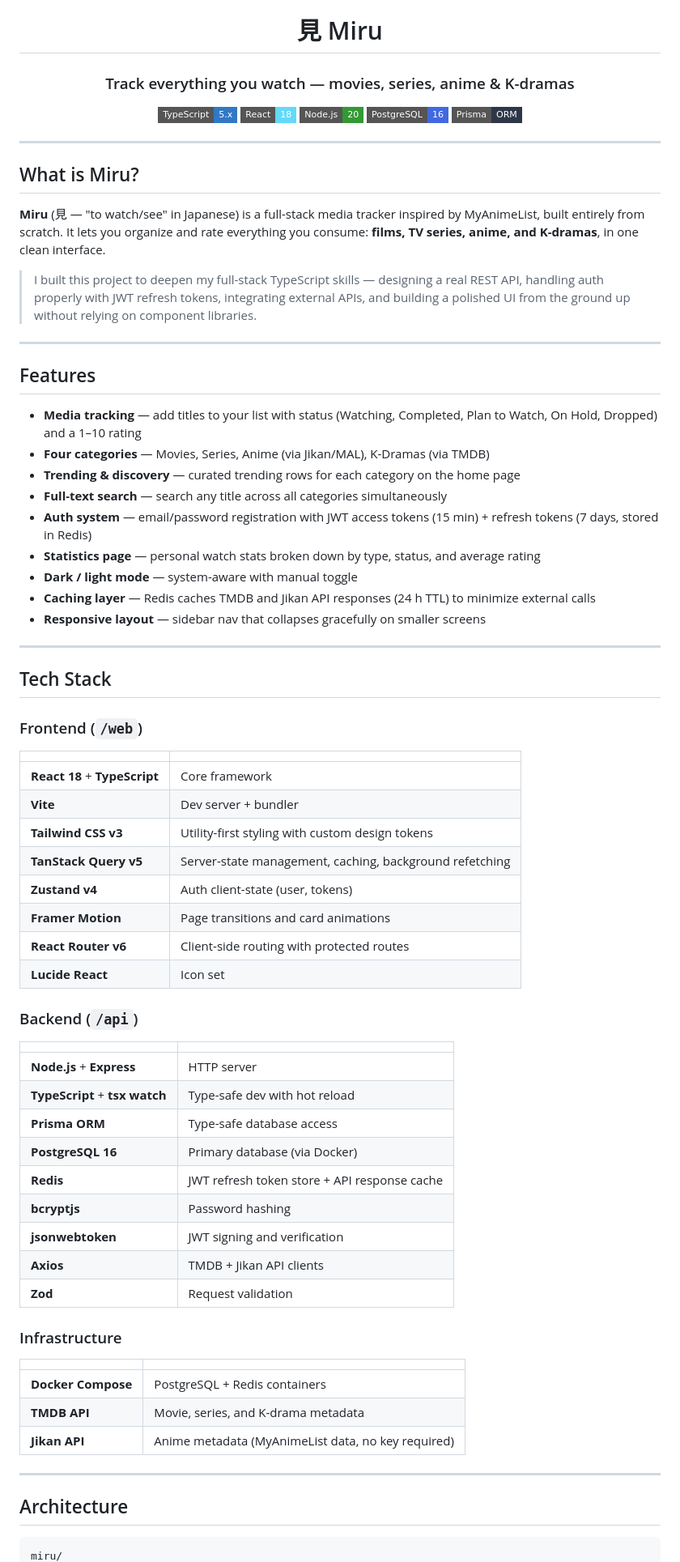
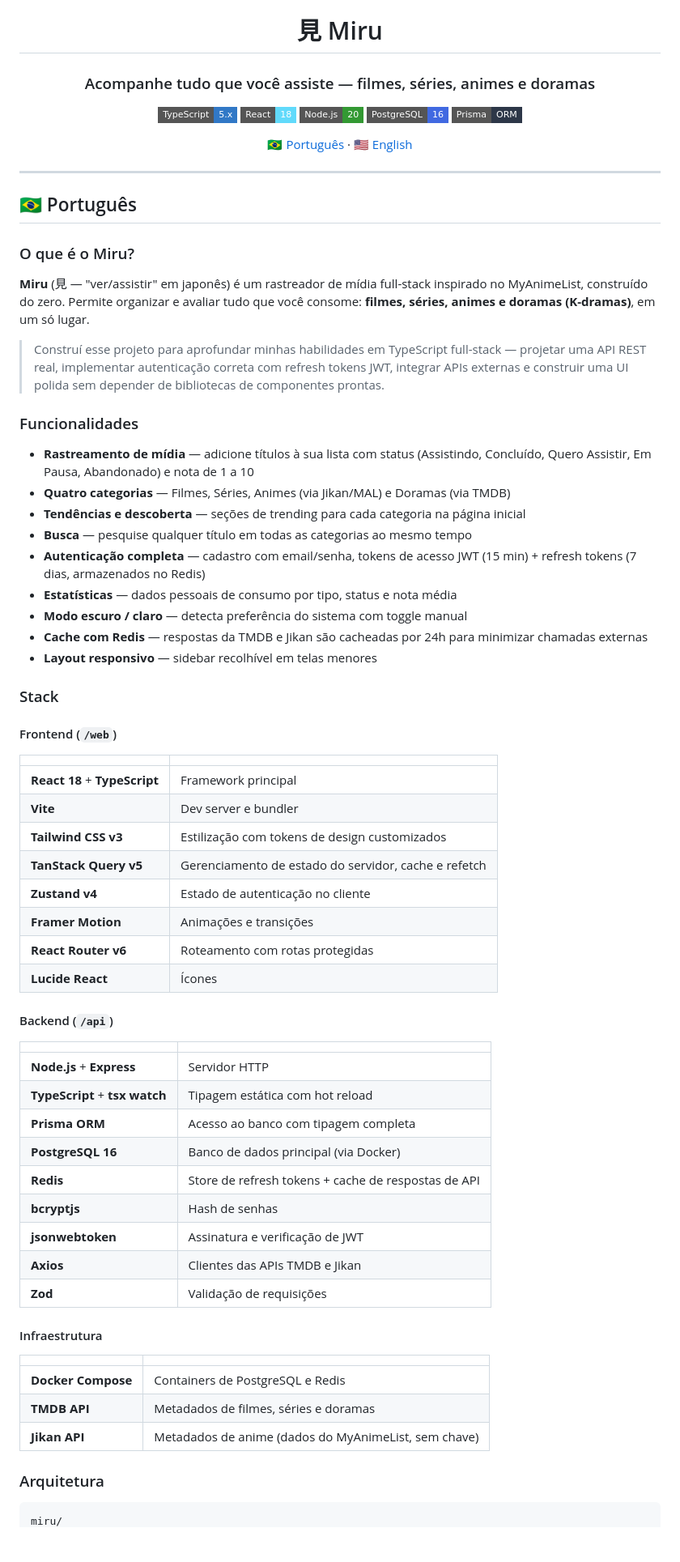
Before and after one commit to CleissonV/miru, a Markdown page: README.md, the part around one of its changes. Shown at 81% size. Drawn GitHub-style; badges without logos; blank space fills up the shorter version.

Commit message:
docs: README bilíngue (PT-BR + EN)
Co-Authored-By: Claude Sonnet 4.6 <noreply@anthropic.com>

````diff
--- a/README.md
+++ b/README.md
@@ -2,7 +2,7 @@
 
 # 見 Miru
 
-### Track everything you watch — movies, series, anime & K-dramas
+### Acompanhe tudo que você assiste — filmes, séries, animes e doramas
 
 [![TypeScript](https://img.shields.io/badge/TypeScript-5.x-3178C6?style=flat-square&logo=typescript&logoColor=white)](https://www.typescriptlang.org/)
 [![React](https://img.shields.io/badge/React-18-61DAFB?style=flat-square&logo=react&logoColor=black)](https://react.dev/)
@@ -10,72 +10,70 @@
 [![PostgreSQL](https://img.shields.io/badge/PostgreSQL-16-4169E1?style=flat-square&logo=postgresql&logoColor=white)](https://www.postgresql.org/)
 [![Prisma](https://img.shields.io/badge/Prisma-ORM-2D3748?style=flat-square&logo=prisma&logoColor=white)](https://www.prisma.io/)
 
+[🇧🇷 Português](#-português) · [🇺🇸 English](#-english)
+
 </div>
 
 ---
 
-## What is Miru?
+## 🇧🇷 Português
 
-**Miru** (見 — "to watch/see" in Japanese) is a full-stack media tracker inspired by MyAnimeList, built entirely from scratch. It lets you organize and rate everything you consume: **films, TV series, anime, and K-dramas**, in one clean interface.
+### O que é o Miru?
 
-> I built this project to deepen my full-stack TypeScript skills — designing a real REST API, handling auth properly with JWT refresh tokens, integrating external APIs, and building a polished UI from the ground up without relying on component libraries.
+**Miru** (見 — "ver/assistir" em japonês) é um rastreador de mídia full-stack inspirado no MyAnimeList, construído do zero. Permite organizar e avaliar tudo que você consome: **filmes, séries, animes e doramas (K-dramas)**, em um só lugar.
 
----
+> Construí esse projeto para aprofundar minhas habilidades em TypeScript full-stack — projetar uma API REST real, implementar autenticação correta com refresh tokens JWT, integrar APIs externas e construir uma UI polida sem depender de bibliotecas de componentes prontas.
 
-## Features
+### Funcionalidades
 
-- **Media tracking** — add titles to your list with status (Watching, Completed, Plan to Watch, On Hold, Dropped) and a 1–10 rating
-- **Four categories** — Movies, Series, Anime (via Jikan/MAL), K-Dramas (via TMDB)
-- **Trending & discovery** — curated trending rows for each category on the home page
-- **Full-text search** — search any title across all categories simultaneously
-- **Auth system** — email/password registration with JWT access tokens (15 min) + refresh tokens (7 days, stored in Redis)
-- **Statistics page** — personal watch stats broken down by type, status, and average rating
-- **Dark / light mode** — system-aware with manual toggle
-- **Caching layer** — Redis caches TMDB and Jikan API responses (24 h TTL) to minimize external calls
-- **Responsive layout** — sidebar nav that collapses gracefully on smaller screens
+- **Rastreamento de mídia** — adicione títulos à sua lista com status (Assistindo, Concluído, Quero Assistir, Em Pausa, Abandonado) e nota de 1 a 10
+- **Quatro categorias** — Filmes, Séries, Animes (via Jikan/MAL) e Doramas (via TMDB)
+- **Tendências e descoberta** — seções de trending para cada categoria na página inicial
+- **Busca** — pesquise qualquer título em todas as categorias ao mesmo tempo
+- **Autenticação completa** — cadastro com email/senha, tokens de acesso JWT (15 min) + refresh tokens (7 dias, armazenados no Redis)
+- **Estatísticas** — dados pessoais de consumo por tipo, status e nota média
+- **Modo escuro / claro** — detecta preferência do sistema com toggle manual
+- **Cache com Redis** — respostas da TMDB e Jikan são cacheadas por 24h para minimizar chamadas externas
+- **Layout responsivo** — sidebar recolhível em telas menores
 
----
+### Stack
 
-## Tech Stack
-
-### Frontend (`/web`)
+#### Frontend (`/web`)
 
 | | |
 |---|---|
-| **React 18** + **TypeScript** | Core framework |
-| **Vite** | Dev server + bundler |
-| **Tailwind CSS v3** | Utility-first styling with custom design tokens |
-| **TanStack Query v5** | Server-state management, caching, background refetching |
-| **Zustand v4** | Auth client-state (user, tokens) |
-| **Framer Motion** | Page transitions and card animations |
-| **React Router v6** | Client-side routing with protected routes |
-| **Lucide React** | Icon set |
+| **React 18** + **TypeScript** | Framework principal |
+| **Vite** | Dev server e bundler |
+| **Tailwind CSS v3** | Estilização com tokens de design customizados |
+| **TanStack Query v5** | Gerenciamento de estado do servidor, cache e refetch |
+| **Zustand v4** | Estado de autenticação no cliente |
+| **Framer Motion** | Animações e transições |
+| **React Router v6** | Roteamento com rotas protegidas |
+| **Lucide React** | Ícones |
 
-### Backend (`/api`)
+#### Backend (`/api`)
 
 | | |
 |---|---|
-| **Node.js** + **Express** | HTTP server |
-| **TypeScript** + **tsx watch** | Type-safe dev with hot reload |
-| **Prisma ORM** | Type-safe database access |
-| **PostgreSQL 16** | Primary database (via Docker) |
-| **Redis** | JWT refresh token store + API response cache |
-| **bcryptjs** | Password hashing |
-| **jsonwebtoken** | JWT signing and verification |
-| **Axios** | TMDB + Jikan API clients |
-| **Zod** | Request validation |
+| **Node.js** + **Express** | Servidor HTTP |
+| **TypeScript** + **tsx watch** | Tipagem estática com hot reload |
+| **Prisma ORM** | Acesso ao banco com tipagem completa |
+| **PostgreSQL 16** | Banco de dados principal (via Docker) |
+| **Redis** | Store de refresh tokens + cache de respostas de API |
+| **bcryptjs** | Hash de senhas |
+| **jsonwebtoken** | Assinatura e verificação de JWT |
+| **Axios** | Clientes das APIs TMDB e Jikan |
+| **Zod** | Validação de requisições |
 
-### Infrastructure
+#### Infraestrutura
 
 | | |
 |---|---|
-| **Docker Compose** | PostgreSQL + Redis containers |
-| **TMDB API** | Movie, series, and K-drama metadata |
-| **Jikan API** | Anime metadata (MyAnimeList data, no key required) |
+| **Docker Compose** | Containers de PostgreSQL e Redis |
+| **TMDB API** | Metadados de filmes, séries e doramas |
+| **Jikan API** | Metadados de anime (dados do MyAnimeList, sem chave) |
 
----
-
-## Architecture
+### Arquitetura
 
 ```
 miru/
````
Also changed, not shown: other parts of README.md (+101 -68 lines).
